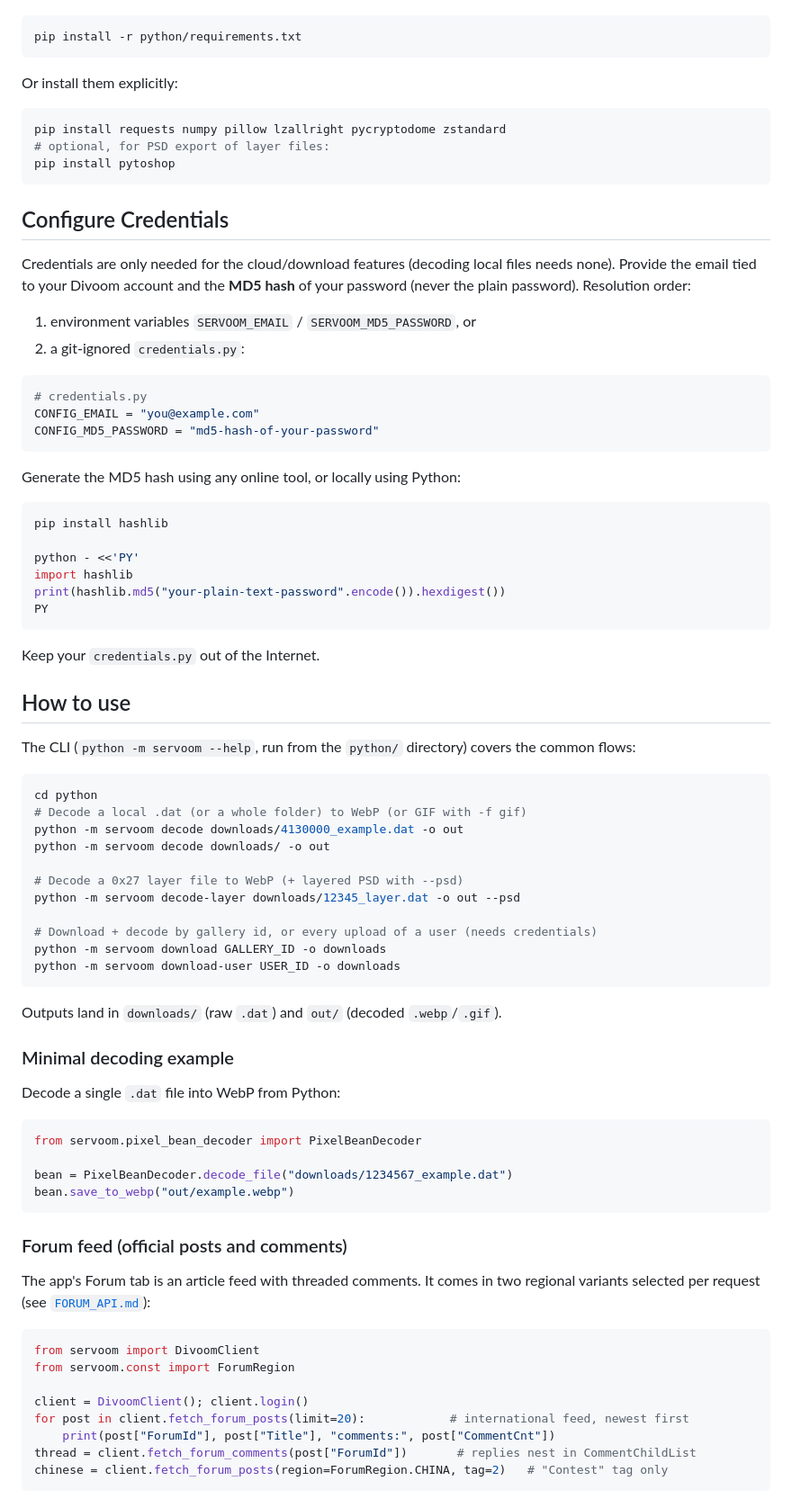
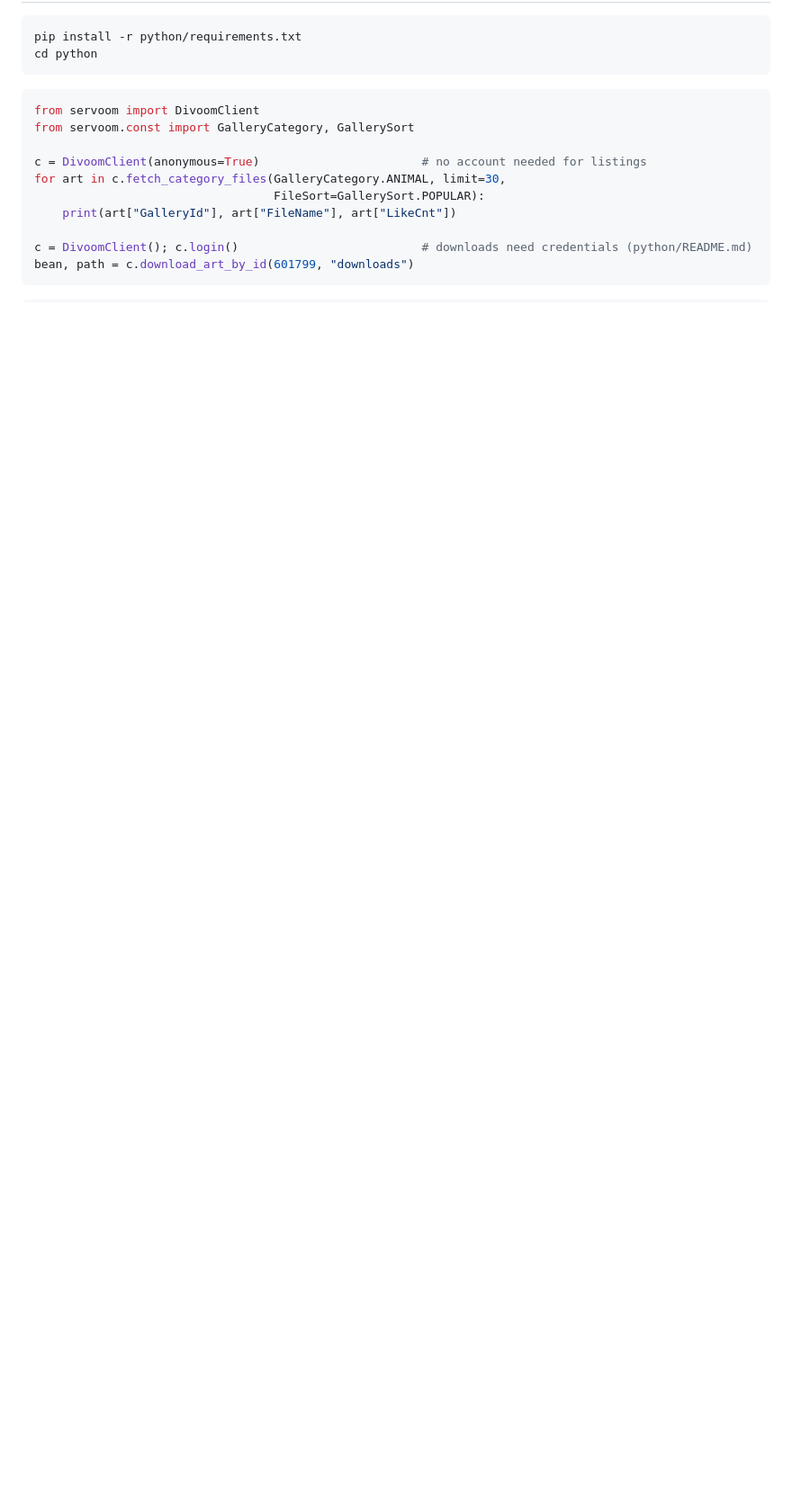
Before and after one commit to fabkury/servoom, a Markdown page: README.md, the part around one of its changes. Shown at 90% size. GitHub-like rendering; blank space fills up the shorter version.

````diff
--- a/README.md
+++ b/README.md
@@ -55,86 +33,18 @@ Install the package dependencies (including the optional `pytoshop` for PSD expo
 ```powershell
 pip install -r python/requirements.txt
+cd python
 ```
-
-Or install them explicitly:
-```powershell
-pip install requests numpy pillow lzallright pycryptodome zstandard
-# optional, for PSD export of layer files:
-pip install pytoshop
-```
-
-## Configure Credentials
-
-Credentials are only needed for the cloud/download features (decoding local files needs
-none). Provide the email tied to your Divoom account and the **MD5 hash** of your password
-(never the plain password). Resolution order:
-
-1. environment variables `SERVOOM_EMAIL` / `SERVOOM_MD5_PASSWORD`, or
-2. a git-ignored `credentials.py`:
-
-```python
-# credentials.py
-CONFIG_EMAIL = "you@example.com"
-CONFIG_MD5_PASSWORD = "md5-hash-of-your-password"
-```
-
-Generate the MD5 hash using any online  tool, or locally using Python:
-
-```bash
-pip install hashlib
-
-python - <<'PY'
-import hashlib
-print(hashlib.md5("your-plain-text-password".encode()).hexdigest())
-PY
-```
-
-Keep your `credentials.py` out of the Internet.
-
-## How to use
-
-The CLI (`python -m servoom --help`, run from the `python/` directory) covers the common flows:
-
-```powershell
-cd python
-# Decode a local .dat (or a whole folder) to WebP (or GIF with -f gif)
-python -m servoom decode downloads/4130000_example.dat -o out
-python -m servoom decode downloads/ -o out
-
-# Decode a 0x27 layer file to WebP (+ layered PSD with --psd)
-python -m servoom decode-layer downloads/12345_layer.dat -o out --psd
-
-# Download + decode by gallery id, or every upload of a user (needs credentials)
-python -m servoom download GALLERY_ID -o downloads
-python -m servoom download-user USER_ID -o downloads
-```
-
-Outputs land in `downloads/` (raw `.dat`) and `out/` (decoded `.webp`/`.gif`).
-
-### Minimal decoding example
-
-Decode a single `.dat` file into WebP from Python:
-
-```python
-from servoom.pixel_bean_decoder import PixelBeanDecoder
-
-bean = PixelBeanDecoder.decode_file("downloads/1234567_example.dat")
-bean.save_to_webp("out/example.webp")
-```
-
-### Forum feed (official posts and comments)
-
-The app's Forum tab is an article feed with threaded comments. It comes in two regional
-variants selected per request (see [`FORUM_API.md`](FORUM_API.md)):
 
 ```python
 from servoom import DivoomClient
-from servoom.const import ForumRegion
+from servoom.const import GalleryCategory, GallerySort
 
-client = DivoomClient(); client.login()
-for post in client.fetch_forum_posts(limit=20):            # international feed, newest first
-    print(post["ForumId"], post["Title"], "comments:", post["CommentCnt"])
-thread = client.fetch_forum_comments(post["ForumId"])       # replies nest in CommentChildList
-chinese = client.fetch_forum_posts(region=ForumRegion.CHINA, tag=2)   # "Contest" tag only
+c = DivoomClient(anonymous=True)                       # no account needed for listings
+for art in c.fetch_category_files(GalleryCategory.ANIMAL, limit=30,
+                                  FileSort=GallerySort.POPULAR):
+    print(art["GalleryId"], art["FileName"], art["LikeCnt"])
+
+c = DivoomClient(); c.login()                          # downloads need credentials (python/README.md)
+bean, path = c.download_art_by_id(601799, "downloads")
 ```
 
````
Also changed, not shown: other parts of README.md (+59 -90 lines), python/README.md (added, +142 -0 lines).
